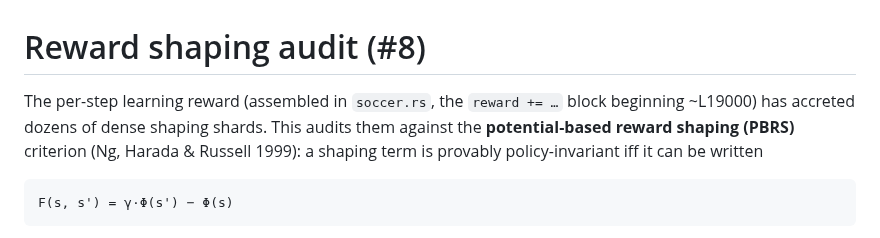
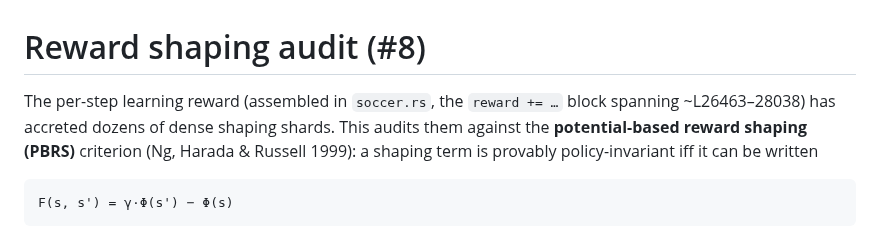
Before and after one commit to akrion-sim/akrion-soccer-engine-rs, a Markdown page: docs/reward-shaping-audit.md, the part around the change. Rendered like a GitHub page.

Commit message:
claude autosave 2026-07-09T04:55:33Z

```diff
--- a/docs/reward-shaping-audit.md
+++ b/docs/reward-shaping-audit.md
@@ -1,7 +1,7 @@
 # Reward shaping audit (#8)
 
 The per-step learning reward (assembled in `soccer.rs`, the
-`reward += …` block beginning ~L19000) has accreted dozens of dense shaping
+`reward += …` block spanning ~L26463–28038) has accreted dozens of dense shaping
 shards. This audits them against the **potential-based reward shaping (PBRS)**
 criterion (Ng, Harada & Russell 1999): a shaping term is provably
 policy-invariant iff it can be written
```
